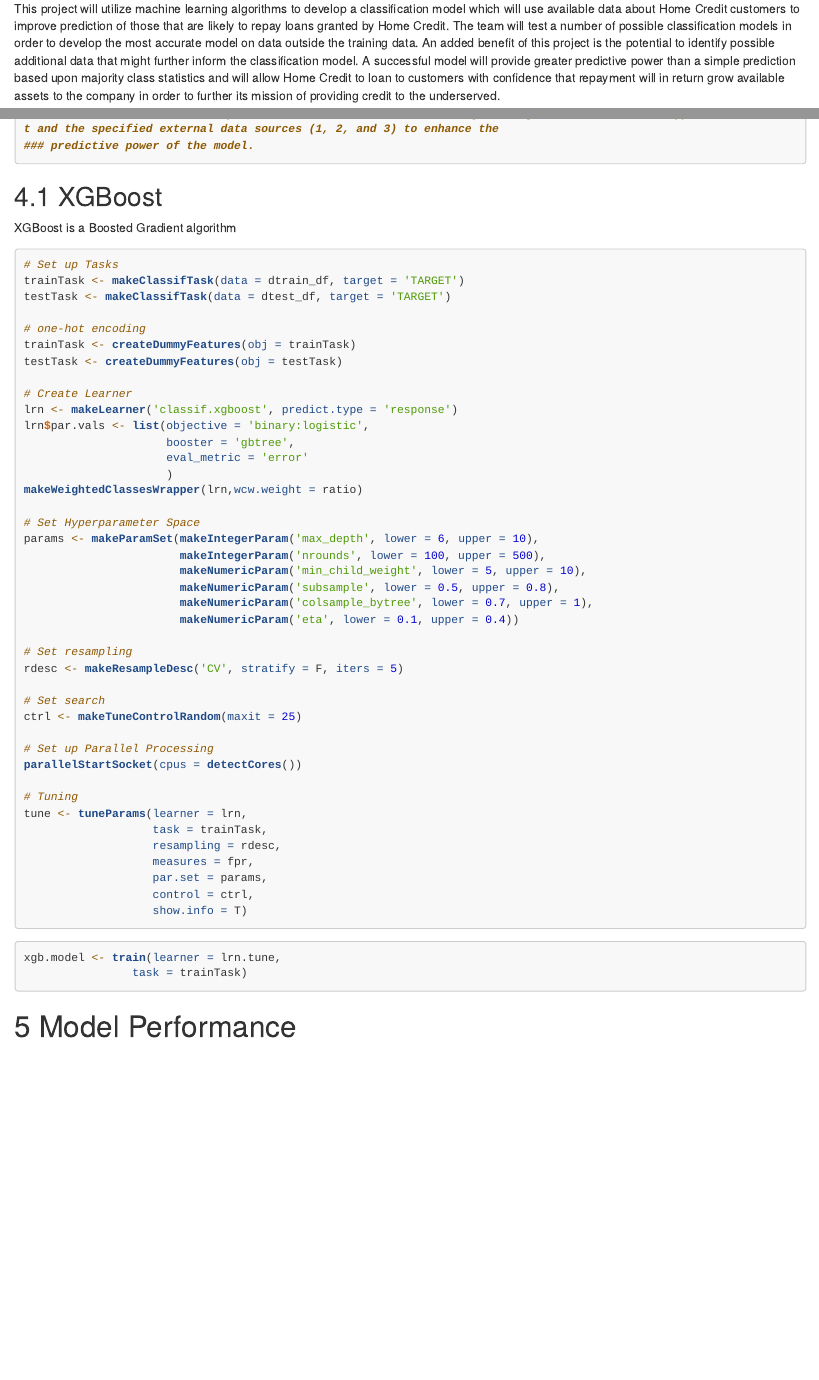
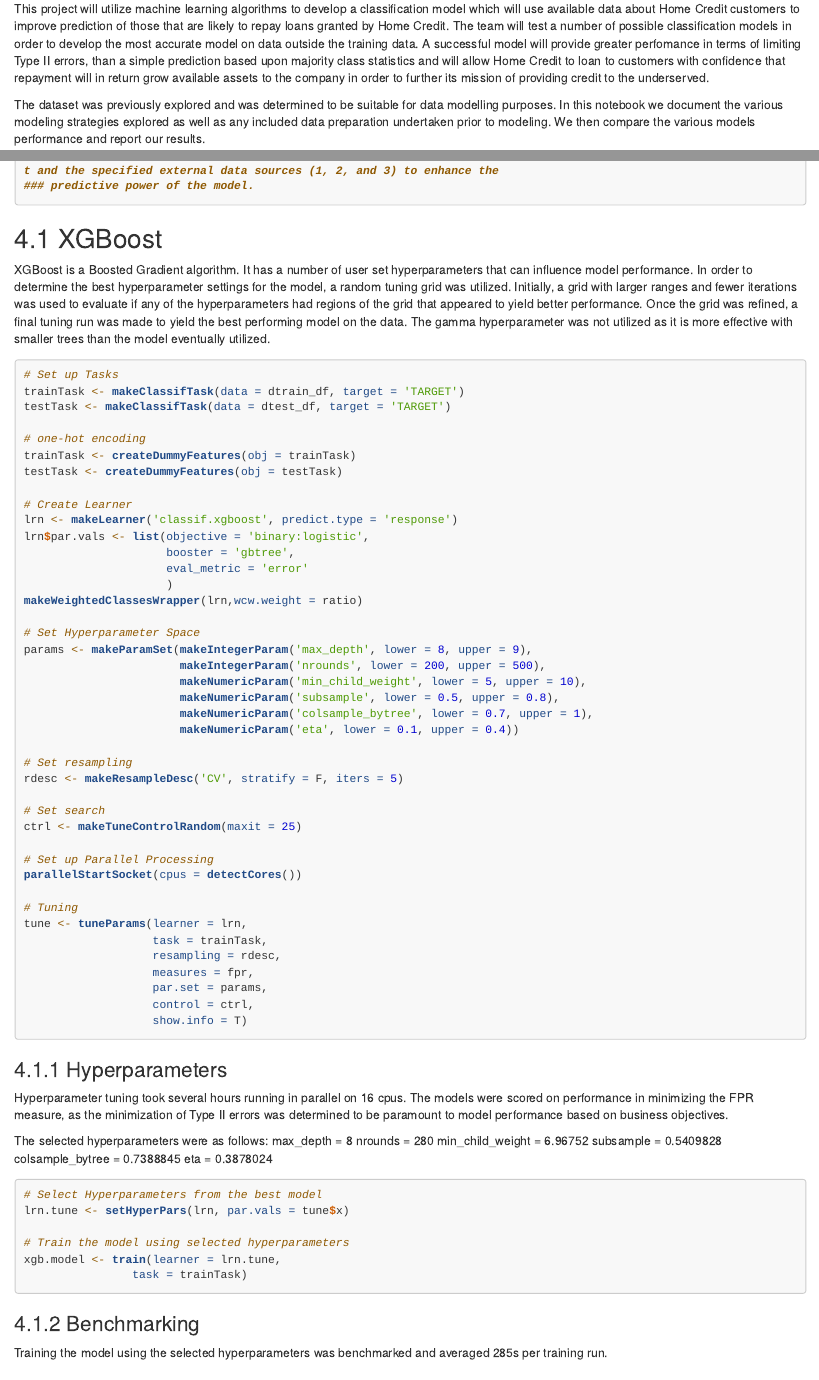
Before and after one commit to WestlakeData/Home-Credit-Default-Risk, an R Markdown document (Combined Notebook Modelling.Rmd): the page in a window 1100 px wide, from 600 px down before the commit and from 660 px down after it, so that both start at the same text, and a second part further down, joined at a grey line. Rendered offline with R 4.5, knitr and Pandoc, with nearby package versions; some code elsewhere in the file could not run offline; long lines of code are wrapped.

Commit message:
Text Changes

````diff
--- a/Combined Notebook Modelling.Rmd
+++ b/Combined Notebook Modelling.Rmd
@@ -23,22 +23,10 @@
 ```
 
 # Introduction
-Unbanked individuals represent both an underserved demographic as well as a typically
-untapped market by reputable creditors. Home Credit seeks to fill this gap in service. There are
-unique challenges that accompany establishing creditworthiness among a population that by
-definition has little to no financial history, verifiable assets, or traditional means to qualify for a
-loan.
+Unbanked individuals represent both an underserved demographic as well as a typically untapped market by reputable creditors. Home Credit seeks to fill this gap in service. There are unique challenges that accompany establishing creditworthiness among a population that by definition has little to no financial history, verifiable assets, or traditional means to qualify for a loan.
 
 ## Project Scope
-This project will utilize machine learning algorithms to develop a classification model which will
-use available data about Home Credit customers to improve prediction of those that are likely to
-repay loans granted by Home Credit. The team will test a number of possible classification
-models in order to develop the most accurate model on data outside the training data. An
-added benefit of this project is the potential to identify possible additional data that might further
-inform the classification model. A successful model will provide greater predictive power than a
-simple prediction based upon majority class statistics and will allow Home Credit to loan to
-customers with confidence that repayment will in return grow available assets to the company in
-order to further its mission of providing credit to the underserved.
+This project will utilize machine learning algorithms to develop a classification model which will use available data about Home Credit customers to improve prediction of those that are likely to repay loans granted by Home Credit. The team will test a number of possible classification models in order to develop the most accurate model on data outside the training data. A successful model will provide greater perfomance in terms of limiting Type II errors, than a simple prediction based upon majority class statistics and will allow Home Credit to loan to customers with confidence that repayment will in return grow available assets to the company in order to further its mission of providing credit to the underserved.
 
 The dataset was previously explored and was determined to be suitable for data modelling purposes.  In this notebook we document the various modeling strategies explored as well as any included data preparation undertaken prior to modeling.  We then compare the various models performance and report our results.
 
@@ -363,8 +348,9 @@
 ### predictive power of the model.
 
 ```
+
 ## XGBoost
-XGBoost is a Boosted Gradient algorithm
+XGBoost is a Boosted Gradient algorithm.  It has a number of user set hyperparameters that can influence model performance.  In order to determine the best hyperparameter settings for the model, a random tuning grid was utilized.  Initially, a grid with larger ranges and fewer iterations was used to evaluate if any of the hyperparameters had regions of the grid that appeared to yield better performance.  Once the grid was refined, a final tuning run was made to yield the best performing model on the data.  The gamma hyperparameter was not utilized as it is more effective with smaller trees than the model eventually utilized.
 
 ```{r XGBoost Hyperparameter Tuning, eval=FALSE}
 # Set up Tasks
@@ -384,8 +370,8 @@
 makeWeightedClassesWrapper(lrn,wcw.weight = ratio)
 
 # Set Hyperparameter Space
-params <- makeParamSet(makeIntegerParam('max_depth', lower = 6, upper = 10),
-                       makeIntegerParam('nrounds', lower = 100, upper = 500),
+params <- makeParamSet(makeIntegerParam('max_depth', lower = 8, upper = 9),
+                       makeIntegerParam('nrounds', lower = 200, upper = 500),
                        makeNumericParam('min_child_weight', lower = 5, upper = 10),
                        makeNumericParam('subsample', lower = 0.5, upper = 0.8),
                        makeNumericParam('colsample_bytree', lower = 0.7, upper = 1),
@@ -409,11 +395,28 @@
                    control = ctrl,
                    show.info = T)
 ```
+
+### Hyperparameters
+Hyperparameter tuning took several hours running in parallel on 16 cpus.  The models were scored on performance in minimizing the FPR measure, as the minimization of Type II errors was determined to be paramount to model performance based on business objectives.
+
+The selected hyperparameters were as follows:
+max_depth = 8
+nrounds = 280
+min_child_weight = 6.96752
+subsample = 0.5409828
+colsample_bytree = 0.7388845
+eta = 0.3878024
+
 ```{r train tuned xgBoost model, eval=FALSE}
+# Select Hyperparameters from the best model
+lrn.tune <- setHyperPars(lrn, par.vals = tune$x)
+
+# Train the model using selected hyperparameters
 xgb.model <- train(learner = lrn.tune,
                 task = trainTask)
 ```
-
+### Benchmarking
+Training the model using the selected hyperparameters was benchmarked and averaged 285s per training run.
 
 # Model Performance
 ```{r load saved models, echo=FALSE}
````
Also changed, not shown: Combined Notebook Modelling.Rmd (9 more changed lines).
